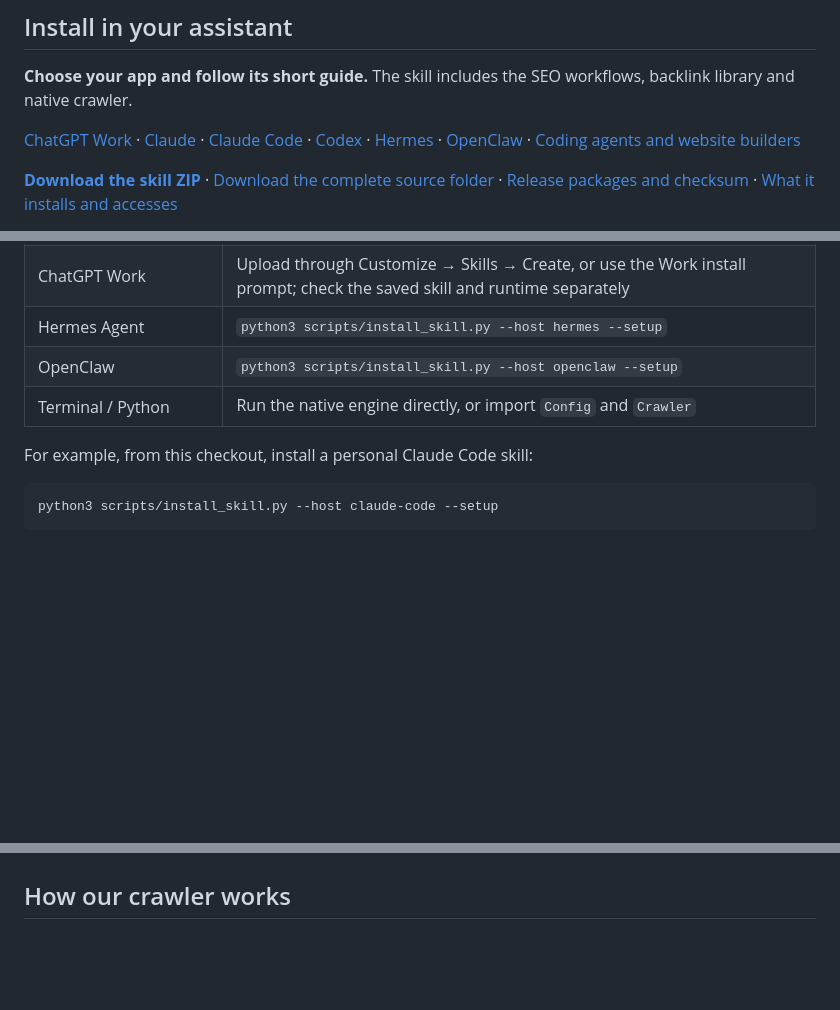
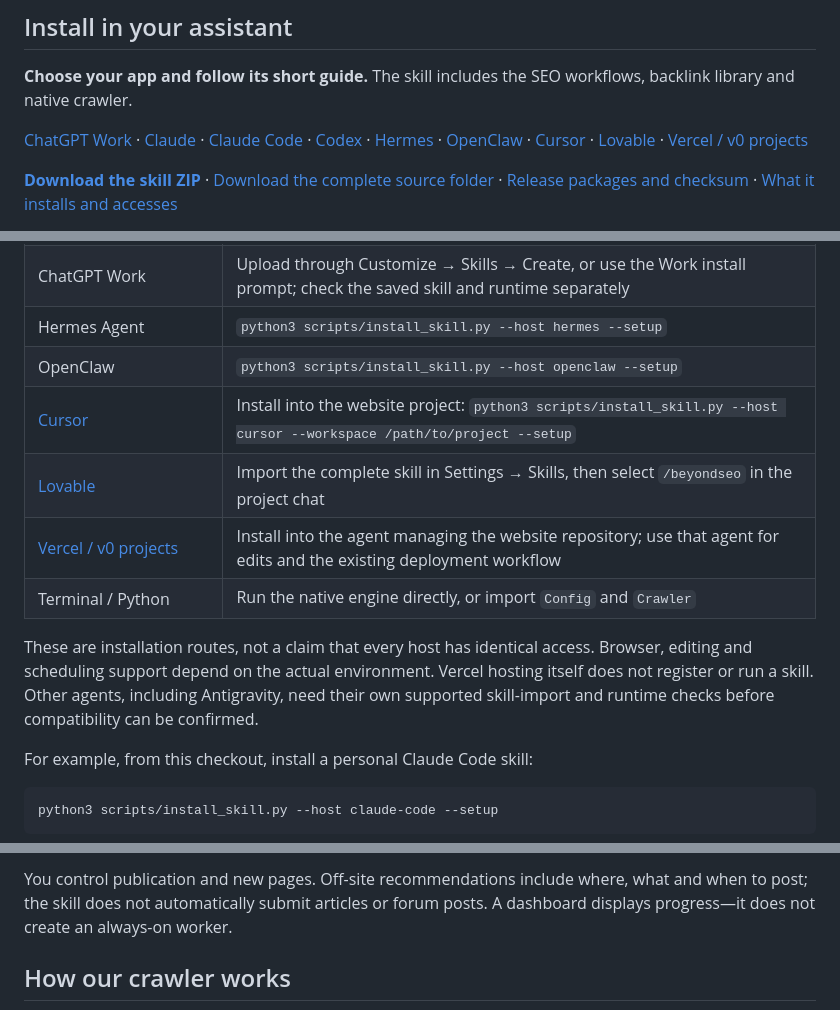
Before and after one commit to beyondtahir/beyondseo, a Markdown page: README.md, 3 parts joined by grey strips. GitHub-like rendering; blank space fills up the shorter version.

```diff
--- a/README.md
+++ b/README.md
@@ -109,7 +119,7 @@ The native helpers stage conservative static HTML edits and sitemap drafts, reta
 
 **Choose your app and follow its short guide.** The skill includes the SEO workflows, backlink library and native crawler.
 
-[ChatGPT Work](docs/agent-installation.md#chatgpt-work) · [Claude](docs/agent-installation.md#claude-website-and-desktop-skills) · [Claude Code](docs/agent-installation.md#claude-code) · [Codex](docs/agent-installation.md#codex) · [Hermes](docs/agent-installation.md#hermes-agent) · [OpenClaw](docs/agent-installation.md#openclaw) · [Coding agents and website builders](docs/agent-installation.md#cursor)
+[ChatGPT Work](docs/agent-installation.md#chatgpt-work) · [Claude](docs/agent-installation.md#claude-website-and-desktop-skills) · [Claude Code](docs/agent-installation.md#claude-code) · [Codex](docs/agent-installation.md#codex) · [Hermes](docs/agent-installation.md#hermes-agent) · [OpenClaw](docs/agent-installation.md#openclaw) · [Cursor](docs/agent-installation.md#cursor) · [Lovable](docs/agent-installation.md#lovable) · [Vercel / v0 projects](docs/agent-installation.md#vercel-and-v0-projects)
 
 **[Download the skill ZIP](https://github.com/beyondtahir/beyondseo/releases/download/v2.8.0/beyondseo-2.8.0-skill.zip)** · [Download the complete source folder](https://github.com/beyondtahir/beyondseo/archive/refs/heads/main.zip) · [Release packages and checksum](https://github.com/beyondtahir/beyondseo/releases/latest) · [What it installs and accesses](docs/permissions.md)
 
@@ -196,7 +206,12 @@ BeyondSEO uses a portable `SKILL.md` with bundled scripts, references and playbo
 | ChatGPT Work | Upload through Customize → Skills → Create, or use the Work install prompt; check the saved skill and runtime separately |
 | Hermes Agent | `python3 scripts/install_skill.py --host hermes --setup` |
 | OpenClaw | `python3 scripts/install_skill.py --host openclaw --setup` |
+| [Cursor](docs/agent-installation.md#cursor) | Install into the website project: `python3 scripts/install_skill.py --host cursor --workspace /path/to/project --setup` |
+| [Lovable](docs/agent-installation.md#lovable) | Import the complete skill in Settings → Skills, then select `/beyondseo` in the project chat |
+| [Vercel / v0 projects](docs/agent-installation.md#vercel-and-v0-projects) | Install into the agent managing the website repository; use that agent for edits and the existing deployment workflow |
 | Terminal / Python | Run the native engine directly, or import `Config` and `Crawler` |
+
+These are installation routes, not a claim that every host has identical access. Browser, editing and scheduling support depend on the actual environment. Vercel hosting itself does not register or run a skill. Other agents, including Antigravity, need their own supported skill-import and runtime checks before compatibility can be confirmed.
 
 For example, from this checkout, install a personal Claude Code skill:
 
@@ -239,3 +286,4 @@ BeyondSEO is a strong fit for evidence-based SEO engagements. It makes no unmeas
+You control publication and new pages. Off-site recommendations include where, what and when to post; the skill does not automatically submit articles or forum posts. A dashboard displays progress—it does not create an always-on worker.
 
 ## How our crawler works
 
```
Also changed, not shown: other parts of README.md (+48 -6 lines).
